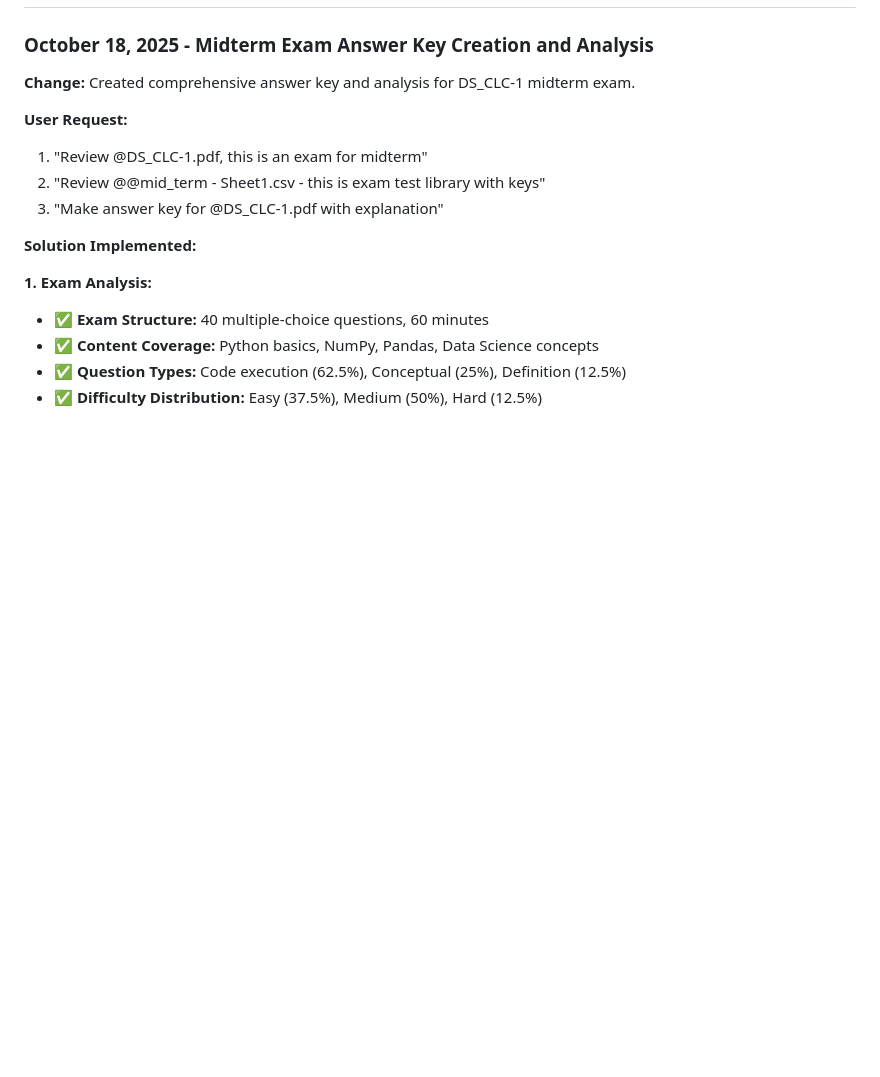
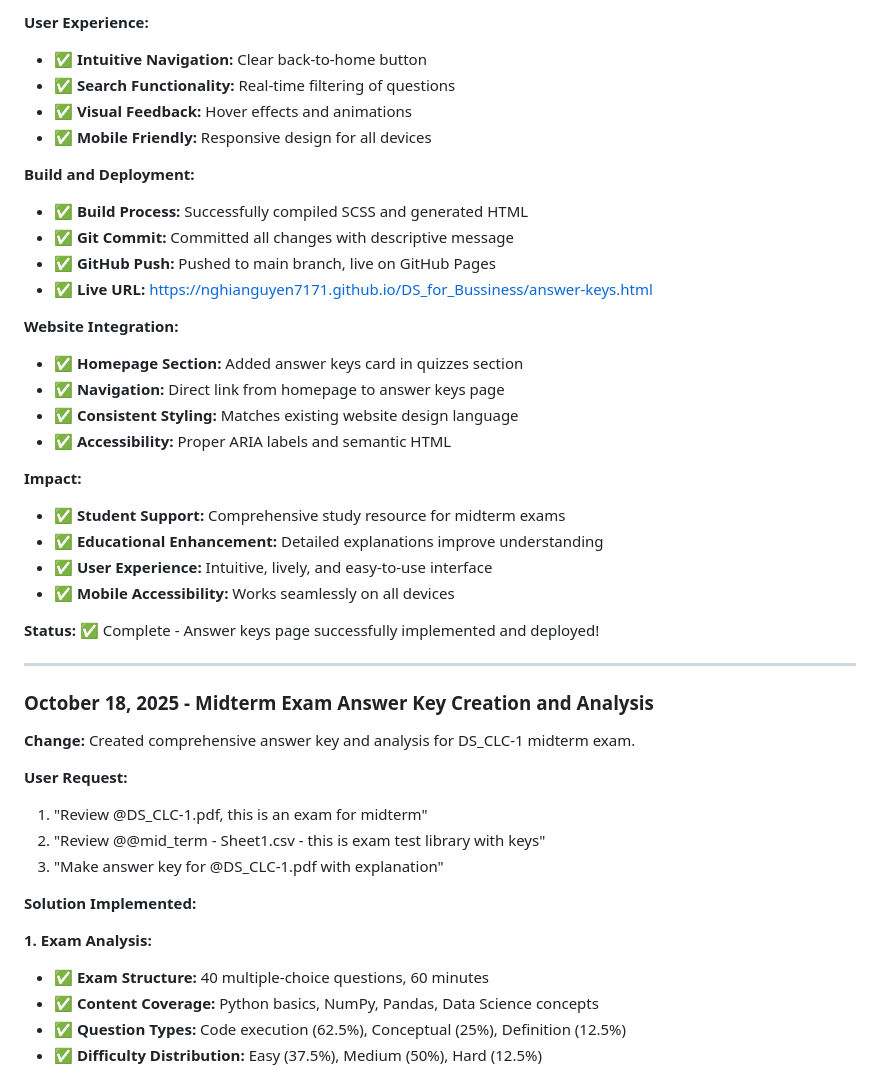
Before and after one commit to nghianguyen7171/DS_for_Bussiness, a Markdown page: backup-context.md, the part around one of its changes. Drawn GitHub-style; blank space fills up the shorter version.

```diff
--- a/backup-context.md
+++ b/backup-context.md
@@ -695,3 +761,31 @@ git log --oneline -5
+**User Experience:**
+- ✅ **Intuitive Navigation:** Clear back-to-home button
+- ✅ **Search Functionality:** Real-time filtering of questions
+- ✅ **Visual Feedback:** Hover effects and animations
+- ✅ **Mobile Friendly:** Responsive design for all devices
+
+**Build and Deployment:**
+- ✅ **Build Process:** Successfully compiled SCSS and generated HTML
+- ✅ **Git Commit:** Committed all changes with descriptive message
+- ✅ **GitHub Push:** Pushed to main branch, live on GitHub Pages
+- ✅ **Live URL:** https://nghianguyen7171.github.io/DS_for_Bussiness/answer-keys.html
+
+**Website Integration:**
+- ✅ **Homepage Section:** Added answer keys card in quizzes section
+- ✅ **Navigation:** Direct link from homepage to answer keys page
+- ✅ **Consistent Styling:** Matches existing website design language
+- ✅ **Accessibility:** Proper ARIA labels and semantic HTML
+
+**Impact:**
+- ✅ **Student Support:** Comprehensive study resource for midterm exams
+- ✅ **Educational Enhancement:** Detailed explanations improve understanding
+- ✅ **User Experience:** Intuitive, lively, and easy-to-use interface
+- ✅ **Mobile Accessibility:** Works seamlessly on all devices
+
+**Status:** ✅ Complete - Answer keys page successfully implemented and deployed!
+
+---
+
 ### October 18, 2025 - Midterm Exam Answer Key Creation and Analysis
 
 **Change:** Created comprehensive answer key and analysis for DS_CLC-1 midterm exam.
```
Also changed, not shown: other parts of backup-context.md (+66 -0 lines).
